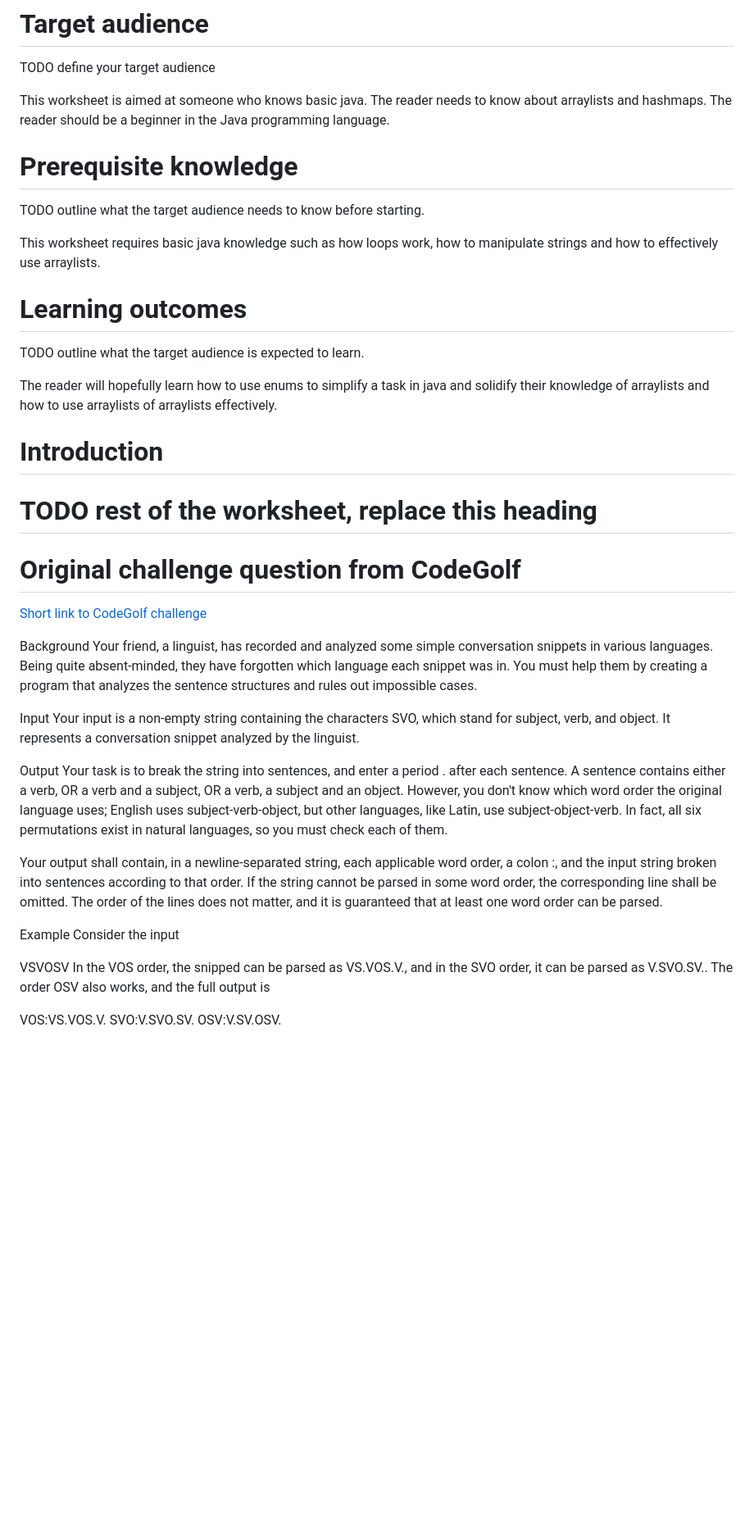
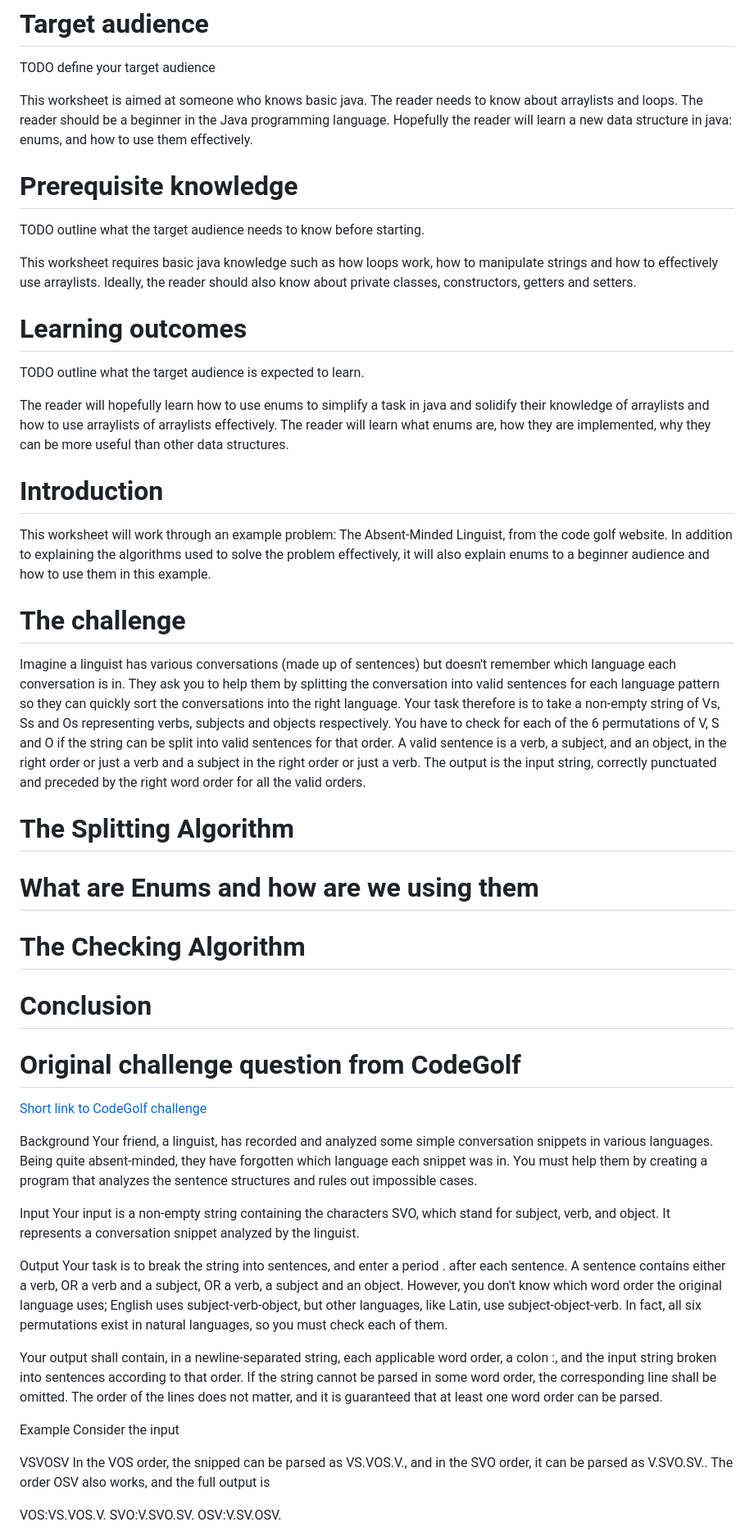
Before and after one commit to ThomasDosio/Assignment2, a Markdown page: Assignment2part2/worksheet.md, the part around the change printed below. Shown: that part at 82% size. GitHub-like rendering; blank space fills up the shorter version.

Commit message:
Added to worksheet.md. Next step should be drawing the diagram to help in explaining the algorithm.

```diff
--- a/Assignment2part2/worksheet.md
+++ b/Assignment2part2/worksheet.md
@@ -10,46 +10,104 @@
 
 TODO define your target audience
 
-This worksheet is aimed at someone who knows basic java. The reader needs to know about
-arraylists and hashmaps. The reader should be a beginner in the Java programming language.
+This worksheet is aimed at someone who knows basic java. The reader needs to
+know about arraylists and loops. The reader should be a beginner in the Java
+programming language. Hopefully the reader will learn a new data structure
+in java: enums, and how to use them effectively.
 
 # Prerequisite knowledge #
 
 TODO outline what the target audience needs to know before starting.
 
-This worksheet requires basic java knowledge such as how loops work, how to manipulate strings and how to effectively use arraylists.
+This worksheet requires basic java knowledge such as how loops work, how to
+manipulate strings and how to effectively use arraylists. Ideally, the
+reader should also know about private classes, constructors, getters and
+setters.
 
 # Learning outcomes #
 
 TODO outline what the target audience is expected to learn.
 
-The reader will hopefully learn how to use enums to simplify a task in java and solidify their knowledge of arraylists and
-how to use arraylists of arraylists effectively.
+The reader will hopefully learn how to use enums to simplify a task in java and
+solidify their knowledge of arraylists and how to use arraylists of arraylists
+effectively. The reader will learn what enums are, how they are implemented,
+why they can be more useful than other data structures.
 
 # Introduction #
 
-# TODO rest of the worksheet, replace this heading #
+This worksheet will work through an example problem: The Absent-Minded
+Linguist, from the code golf website. In addition to explaining the
+algorithms used to solve the problem effectively, it will also explain enums
+to a beginner audience and how to use them in this example.
+
+# The challenge #
+
+Imagine a linguist has various conversations (made up of sentences) but doesn't
+remember which language each conversation is in. They ask you to help them
+by splitting the conversation into valid sentences for each language pattern
+so they can quickly sort the conversations into the right language. Your
+task therefore is to take a non-empty string of Vs, Ss and Os representing
+verbs, subjects and objects respectively. You have to check for each of the
+6 permutations of V, S and O if the string can be split into valid sentences
+for that order. A valid sentence is a verb, a subject, and an object, in the
+right order or just a verb and a subject in the right order or just a verb.
+The output is the input string, correctly punctuated and preceded by the
+right word order for all the valid orders.
+
+# The Splitting Algorithm #
+
+
+
+# What are Enums and how are we using them #
+
+
+
+# The Checking Algorithm #
+
+
+
+# Conclusion #
+
+
+
+
+
 
 # Original challenge question from CodeGolf #
 
 [Short link to CodeGolf challenge](https://codegolf.stackexchange.com/q/69084 "tooltip text")
 
 Background
-Your friend, a linguist, has recorded and analyzed some simple conversation snippets in various languages. Being quite absent-minded, they have forgotten which language each snippet was in. You must help them by creating a program that analyzes the sentence structures and rules out impossible cases.
+Your friend, a linguist, has recorded and analyzed some simple conversation
+snippets in various languages. Being quite absent-minded, they have forgotten
+which language each snippet was in. You must help them by creating a program
+that analyzes the sentence structures and rules out impossible cases.
 
 Input
-Your input is a non-empty string containing the characters SVO, which stand for subject, verb, and object. It represents a conversation snippet analyzed by the linguist.
+Your input is a non-empty string containing the characters SVO, which stand for
+subject, verb, and object. It represents a conversation snippet analyzed by the
+linguist.
 
 Output
-Your task is to break the string into sentences, and enter a period . after each sentence. A sentence contains either a verb, OR a verb and a subject, OR a verb, a subject and an object. However, you don't know which word order the original language uses; English uses subject-verb-object, but other languages, like Latin, use subject-object-verb. In fact, all six permutations exist in natural languages, so you must check each of them.
+Your task is to break the string into sentences, and enter a period . after each
+sentence. A sentence contains either a verb, OR a verb and a subject, OR a verb,
+a subject and an object. However, you don't know which word order the original
+language uses; English uses subject-verb-object, but other languages, like
+Latin, use subject-object-verb. In fact, all six permutations exist in natural
+languages, so you must check each of them.
 
-Your output shall contain, in a newline-separated string, each applicable word order, a colon :, and the input string broken into sentences according to that order. If the string cannot be parsed in some word order, the corresponding line shall be omitted. The order of the lines does not matter, and it is guaranteed that at least one word order can be parsed.
+Your output shall contain, in a newline-separated string, each applicable word
+order, a colon :, and the input string broken into sentences according to that
+order. If the string cannot be parsed in some word order, the corresponding line
+shall be omitted. The order of the lines does not matter, and it is guaranteed
+that at least one word order can be parsed.
 
 Example
 Consider the input
 
 VSVOSV
-In the VOS order, the snipped can be parsed as VS.VOS.V., and in the SVO order, it can be parsed as V.SVO.SV.. The order OSV also works, and the full output is
+In the VOS order, the snipped can be parsed as VS.VOS.V., and in the SVO order,
+it can be parsed as V.SVO.SV.. The order OSV also works, and the full output is
 
 VOS:VS.VOS.V.
 SVO:V.SVO.SV.
```
Also changed, not shown: other parts of Assignment2part2/worksheet.md (+3 -1 lines).
